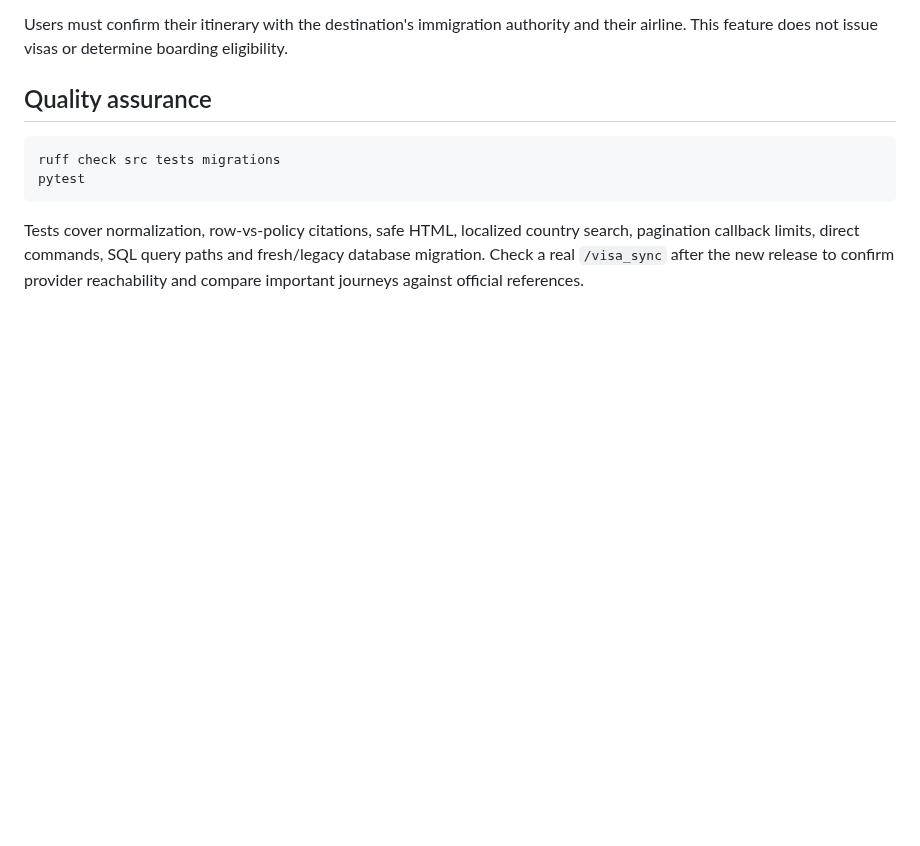
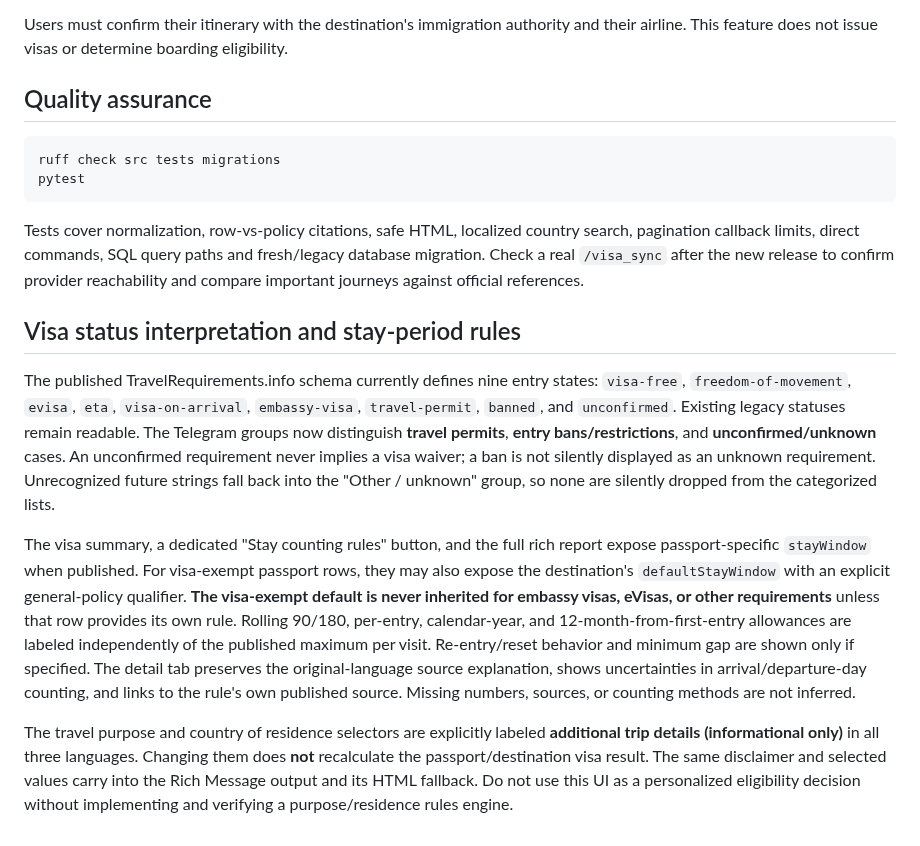
Before and after one commit to abolfazl260/flightiranbot24, a Markdown page: docs/visa.md, the part around the change. Drawn GitHub-style; blank space fills up the shorter version.

Commit message:
Document visa-status distinctions, stay-window applicability and trip input caveats

```diff
--- a/docs/visa.md
+++ b/docs/visa.md
@@ -152,3 +152,35 @@ Tests cover normalization, row-vs-policy citations, safe HTML, localized country
 pagination callback limits, direct commands, SQL query paths and fresh/legacy database
 migration. Check a real `/visa_sync` after the new release to confirm provider reachability
 and compare important journeys against official references.
+
+## Visa status interpretation and stay-period rules
+
+The published TravelRequirements.info schema currently defines nine entry states:
+`visa-free`, `freedom-of-movement`, `evisa`, `eta`,
+`visa-on-arrival`, `embassy-visa`, `travel-permit`, `banned`,
+and `unconfirmed`. Existing legacy statuses remain readable. The Telegram
+groups now distinguish **travel permits**, **entry bans/restrictions**,
+and **unconfirmed/unknown** cases. An unconfirmed requirement never implies a
+visa waiver; a ban is not silently displayed as an unknown requirement.
+Unrecognized future strings fall back into the "Other / unknown" group, so
+none are silently dropped from the categorized lists.
+
+The visa summary, a dedicated "Stay counting rules" button, and the full rich
+report expose passport-specific `stayWindow` when published. For visa-exempt
+passport rows, they may also expose the destination's `defaultStayWindow`
+with an explicit general-policy qualifier. **The visa-exempt default is never
+inherited for embassy visas, eVisas, or other requirements** unless that row
+provides its own rule. Rolling 90/180, per-entry, calendar-year, and
+12-month-from-first-entry allowances are labeled independently of the published
+maximum per visit. Re-entry/reset behavior and minimum gap are shown only if
+specified. The detail tab preserves the original-language source explanation,
+shows uncertainties in arrival/departure-day counting, and links to the rule's
+own published source. Missing numbers, sources, or counting methods are not
+inferred.
+
+The travel purpose and country of residence selectors are explicitly labeled
+**additional trip details (informational only)** in all three languages.
+Changing them does **not** recalculate the passport/destination visa result.
+The same disclaimer and selected values carry into the Rich Message output
+and its HTML fallback. Do not use this UI as a personalized eligibility
+decision without implementing and verifying a purpose/residence rules engine.
```
